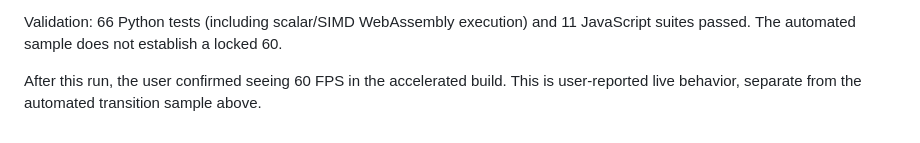
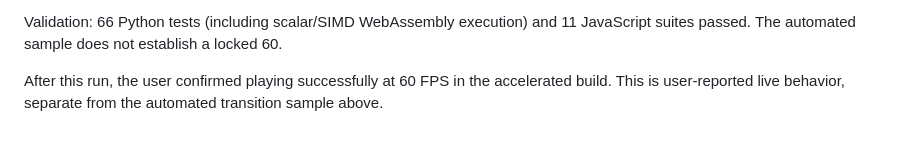
Before and after one commit to dmikey/dreamcast-port-kit, a Markdown page: validation/render-throughput.md, the part around the change. Rendered like a GitHub page.

Commit message:
Record confirmed playable Crazy Taxi at 60 FPS

```diff
--- a/validation/render-throughput.md
+++ b/validation/render-throughput.md
@@ -196,6 +196,6 @@ execution and low-end hardware performance have not been revalidated here.
 Validation: 66 Python tests (including scalar/SIMD WebAssembly execution) and
 11 JavaScript suites passed. The automated sample does not establish a locked 60.
 
-After this run, the user confirmed seeing 60 FPS in the accelerated build.
+After this run, the user confirmed playing successfully at 60 FPS in the accelerated build.
 This is user-reported live behavior, separate from the automated transition
 sample above.
```
